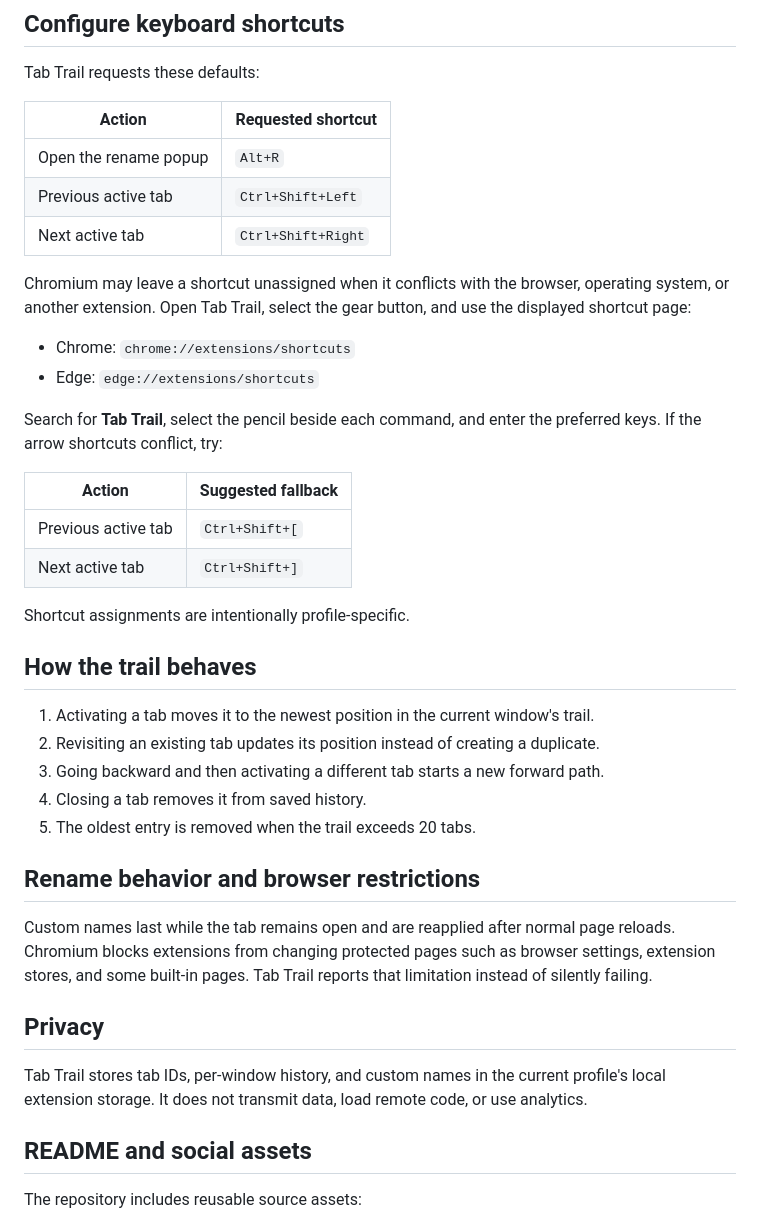
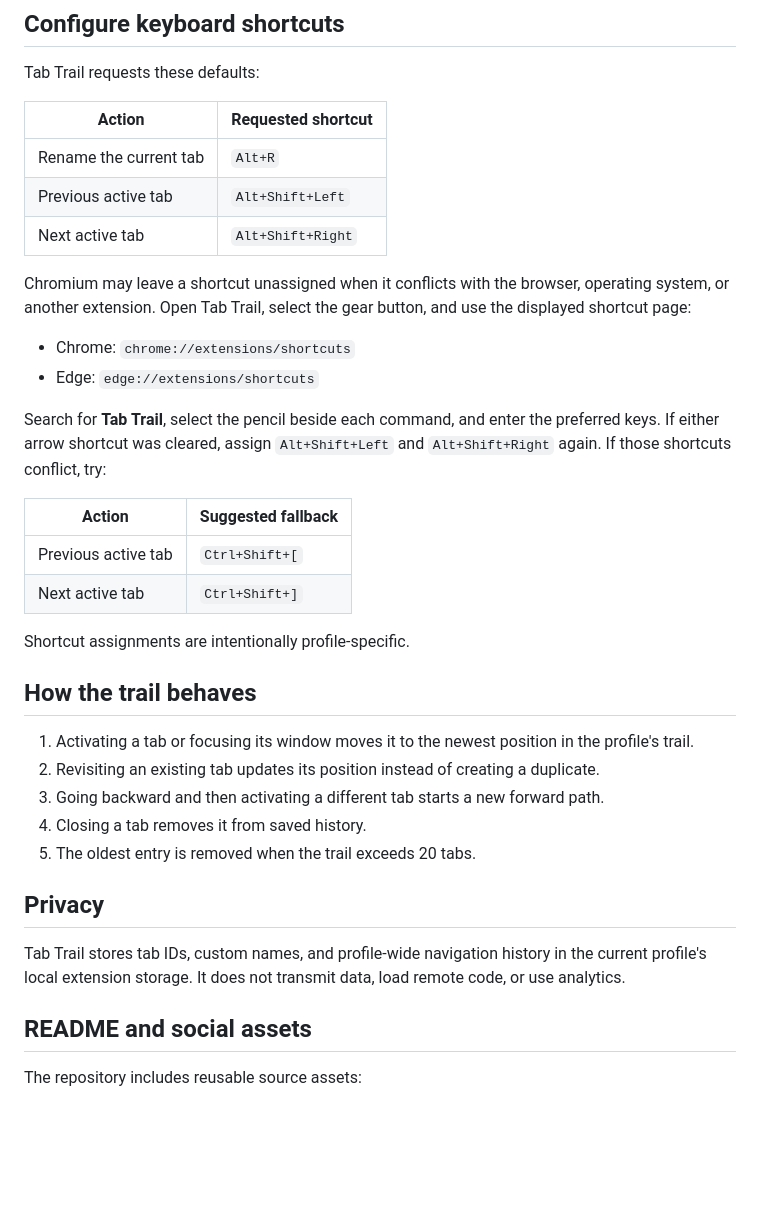
Before and after one commit to m-tantan/tab-trail, a Markdown page: README.md, the part around one of its changes. Rendered like a GitHub page; blank space fills up the shorter version.

```diff
--- a/README.md
+++ b/README.md
@@ -88,9 +94,9 @@ Tab Trail requests these defaults:
 
 | Action | Requested shortcut |
 | --- | --- |
-| Open the rename popup | `Alt+R` |
-| Previous active tab | `Ctrl+Shift+Left` |
-| Next active tab | `Ctrl+Shift+Right` |
+| Rename the current tab | `Alt+R` |
+| Previous active tab | `Alt+Shift+Left` |
+| Next active tab | `Alt+Shift+Right` |
 
 Chromium may leave a shortcut unassigned when it conflicts with the browser, operating system, or
 another extension. Open Tab Trail, select the gear button, and use the displayed shortcut page:
@@ -99,7 +105,8 @@ another extension. Open Tab Trail, select the gear button, and use the displayed
 - Edge: `edge://extensions/shortcuts`
 
 Search for **Tab Trail**, select the pencil beside each command, and enter the preferred keys. If
-the arrow shortcuts conflict, try:
+either arrow shortcut was cleared, assign `Alt+Shift+Left` and `Alt+Shift+Right` again. If those
+shortcuts conflict, try:
 
 | Action | Suggested fallback |
 | --- | --- |
@@ -110,22 +117,16 @@ Shortcut assignments are intentionally profile-specific.
 
 ## How the trail behaves
 
-1. Activating a tab moves it to the newest position in the current window's trail.
+1. Activating a tab or focusing its window moves it to the newest position in the profile's trail.
 2. Revisiting an existing tab updates its position instead of creating a duplicate.
 3. Going backward and then activating a different tab starts a new forward path.
 4. Closing a tab removes it from saved history.
 5. The oldest entry is removed when the trail exceeds 20 tabs.
 
-## Rename behavior and browser restrictions
-
-Custom names last while the tab remains open and are reapplied after normal page reloads. Chromium
-blocks extensions from changing protected pages such as browser settings, extension stores, and
-some built-in pages. Tab Trail reports that limitation instead of silently failing.
-
 ## Privacy
 
-Tab Trail stores tab IDs, per-window history, and custom names in the current profile's local
-extension storage. It does not transmit data, load remote code, or use analytics.
+Tab Trail stores tab IDs, custom names, and profile-wide navigation history in the current profile's
+local extension storage. It does not transmit data, load remote code, or use analytics.
 
 ## README and social assets
 
```
Also changed, not shown: other parts of README.md (+22 -16 lines), docs/social-post.md (+6 -6 lines), docs/popup-preview.png, 11 other files.
